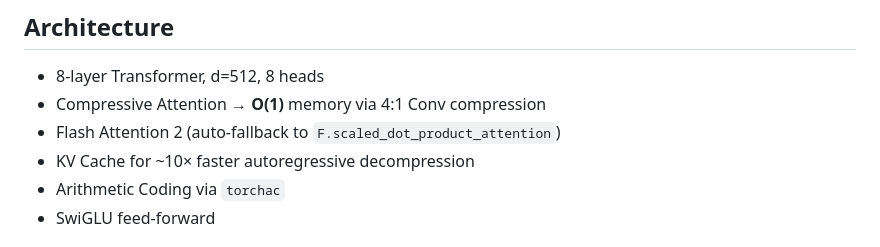
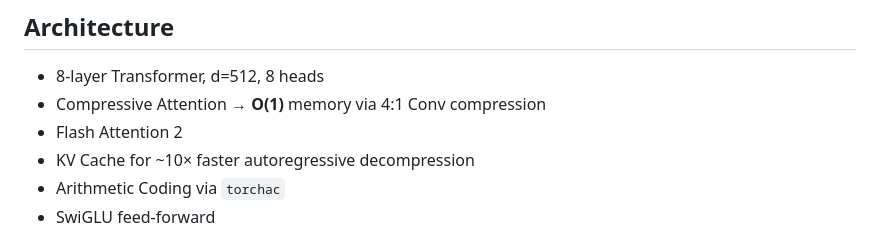
Before and after one commit to Mmadan128/vortex-neural-compression, a Markdown page: README.md, the part around the change. Rendered like a GitHub page.

Commit message:
cleaned repo

```diff
--- a/README.md
+++ b/README.md
@@ -80,7 +80,7 @@ vortex-codec/
 ## Architecture
 - 8-layer Transformer, d=512, 8 heads
 - Compressive Attention → **O(1)** memory via 4:1 Conv compression
-- Flash Attention 2 (auto-fallback to `F.scaled_dot_product_attention`)
+- Flash Attention 2
 - KV Cache for ~10× faster autoregressive decompression
 - Arithmetic Coding via `torchac`
 - SwiGLU feed-forward
```
